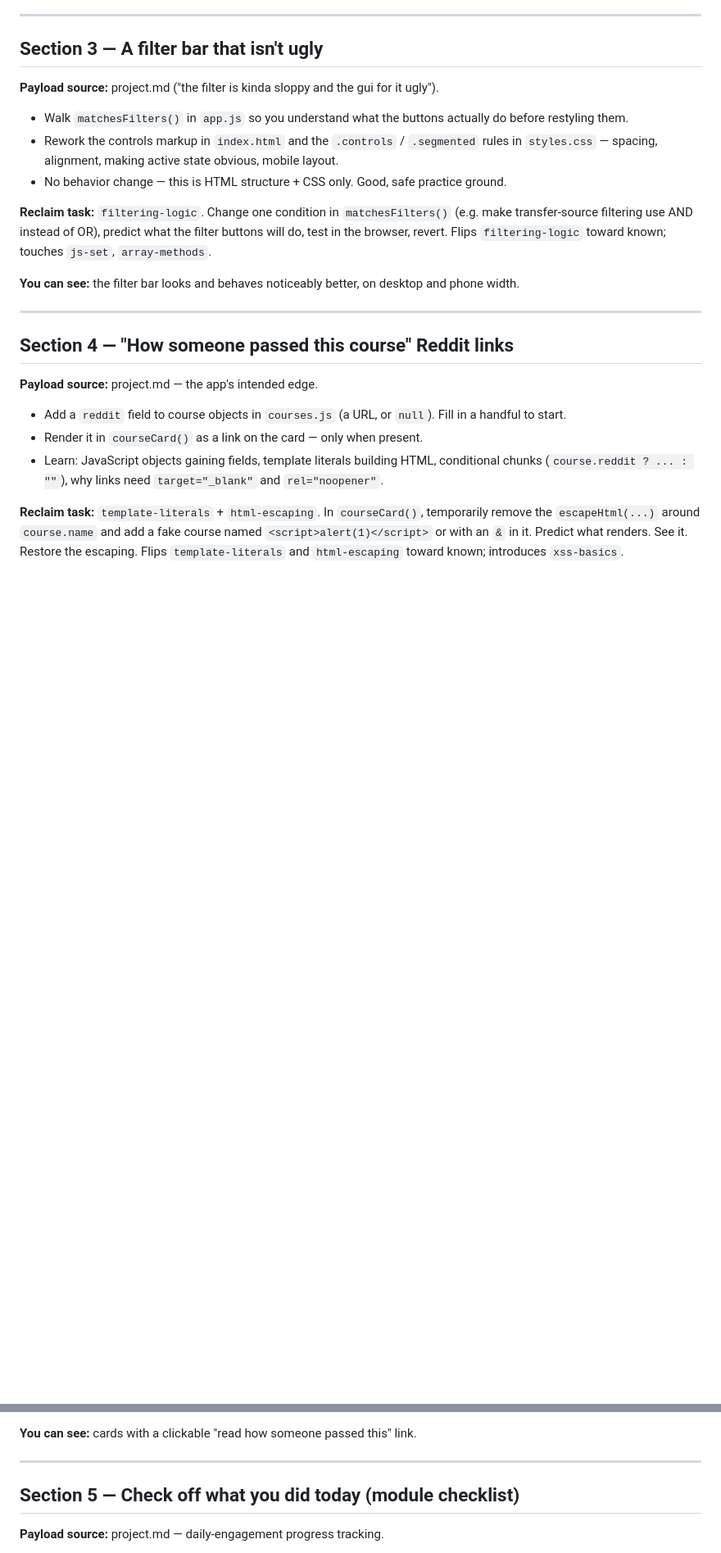
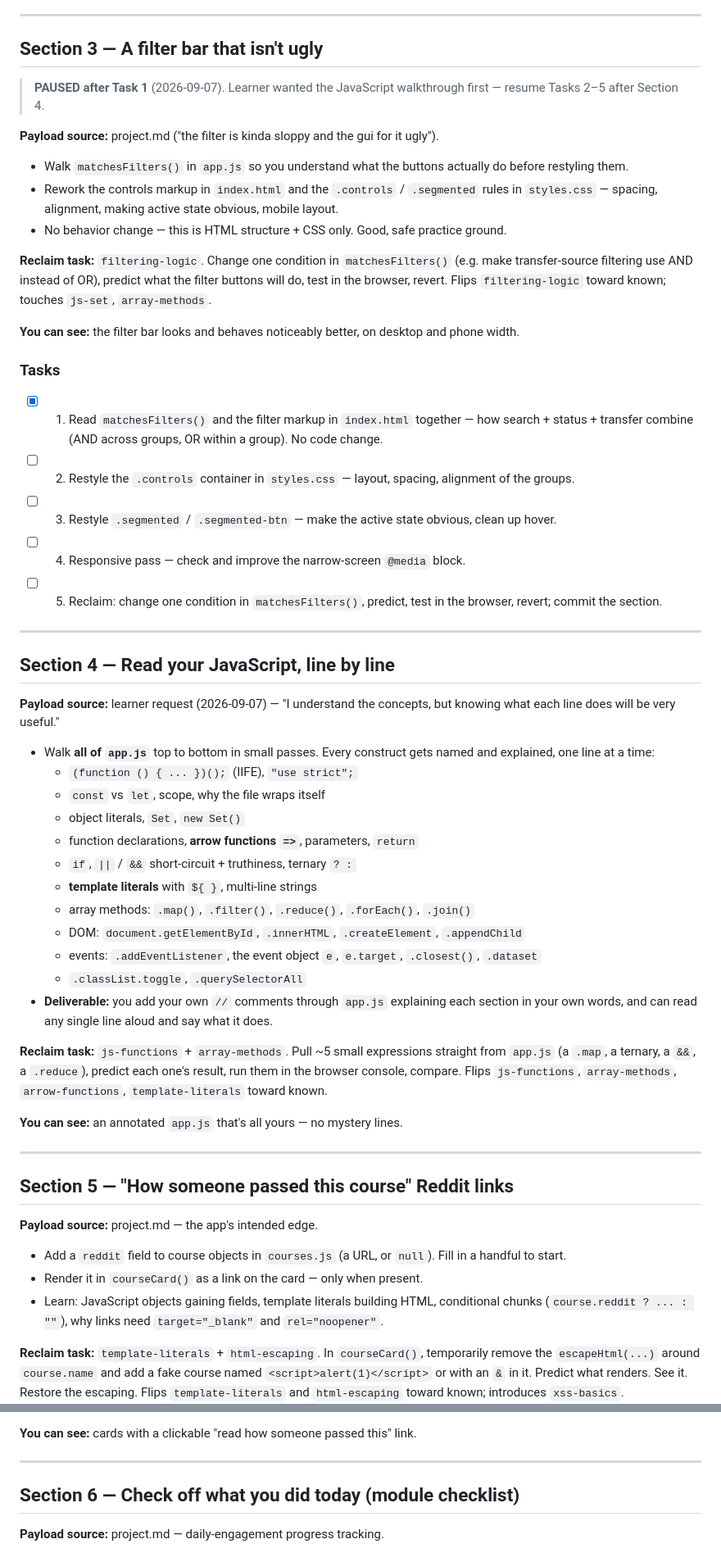
Before and after one commit to malikunchained/wgu-dashboard, a Markdown page: learning/plan.md, 2 parts joined by grey strips. Shown at 82% size. GitHub-like rendering; blank space fills up the shorter version.

Commit message:
Adds section 4: Learning JavaScript line by line.

```diff
--- a/learning/plan.md
+++ b/learning/plan.md
@@ -72,6 +75,8 @@ See [project.md](project.md) for scope, [file-map.md](file-map.md) for the file
 
 ## Section 3 — A filter bar that isn't ugly
 
+> **PAUSED after Task 1** (2026-09-07). Learner wanted the JavaScript walkthrough first — resume Tasks 2–5 after Section 4.
+
 **Payload source:** project.md ("the filter is kinda sloppy and the gui for it ugly").
 
 - Walk `matchesFilters()` in `app.js` so you understand what the buttons actually do before restyling them.
@@ -82,9 +87,40 @@ See [project.md](project.md) for scope, [file-map.md](file-map.md) for the file
 
 **You can see:** the filter bar looks and behaves noticeably better, on desktop and phone width.
 
+### Tasks
+
+- [x] 1. Read `matchesFilters()` and the filter markup in `index.html` together — how search + status + transfer combine (AND across groups, OR within a group). No code change.
+- [ ] 2. Restyle the `.controls` container in `styles.css` — layout, spacing, alignment of the groups.
+- [ ] 3. Restyle `.segmented` / `.segmented-btn` — make the active state obvious, clean up hover.
+- [ ] 4. Responsive pass — check and improve the narrow-screen `@media` block.
+- [ ] 5. Reclaim: change one condition in `matchesFilters()`, predict, test in the browser, revert; commit the section.
+
 ---
 
-## Section 4 — "How someone passed this course" Reddit links
+## Section 4 — Read your JavaScript, line by line
+
+**Payload source:** learner request (2026-09-07) — "I understand the concepts, but knowing what each line does will be very useful."
+
+- Walk **all of `app.js`** top to bottom in small passes. Every construct gets named and explained, one line at a time:
+  - `(function () { ... })();` (IIFE), `"use strict";`
+  - `const` vs `let`, scope, why the file wraps itself
+  - object literals, `Set`, `new Set()`
+  - function declarations, **arrow functions `=>`**, parameters, `return`
+  - `if`, `||` / `&&` short-circuit + truthiness, ternary `? :`
+  - **template literals** with `${ }`, multi-line strings
+  - array methods: `.map()`, `.filter()`, `.reduce()`, `.forEach()`, `.join()`
+  - DOM: `document.getElementById`, `.innerHTML`, `.createElement`, `.appendChild`
+  - events: `.addEventListener`, the event object `e`, `e.target`, `.closest()`, `.dataset`
+  - `.classList.toggle`, `.querySelectorAll`
+- **Deliverable:** you add your own `//` comments through `app.js` explaining each section in your own words, and can read any single line aloud and say what it does.
+
+**Reclaim task:** `js-functions` + `array-methods`. Pull ~5 small expressions straight from `app.js` (a `.map`, a ternary, a `&&`, a `.reduce`), predict each one's result, run them in the browser console, compare. Flips `js-functions`, `array-methods`, `arrow-functions`, `template-literals` toward known.
+
+**You can see:** an annotated `app.js` that's all yours — no mystery lines.
+
+---
+
+## Section 5 — "How someone passed this course" Reddit links
 
 **Payload source:** project.md — the app's intended edge.
 
@@ -98,7 +134,7 @@ See [project.md](project.md) for scope, [file-map.md](file-map.md) for the file
 
 ---
 
-## Section 5 — Check off what you did today (module checklist)
+## Section 6 — Check off what you did today (module checklist)
 
 **Payload source:** project.md — daily-engagement progress tracking.
 
```
Also changed, not shown: other parts of learning/plan.md (+9 -6 lines), learning/knowledge-graph.md (+14 -4 lines).
